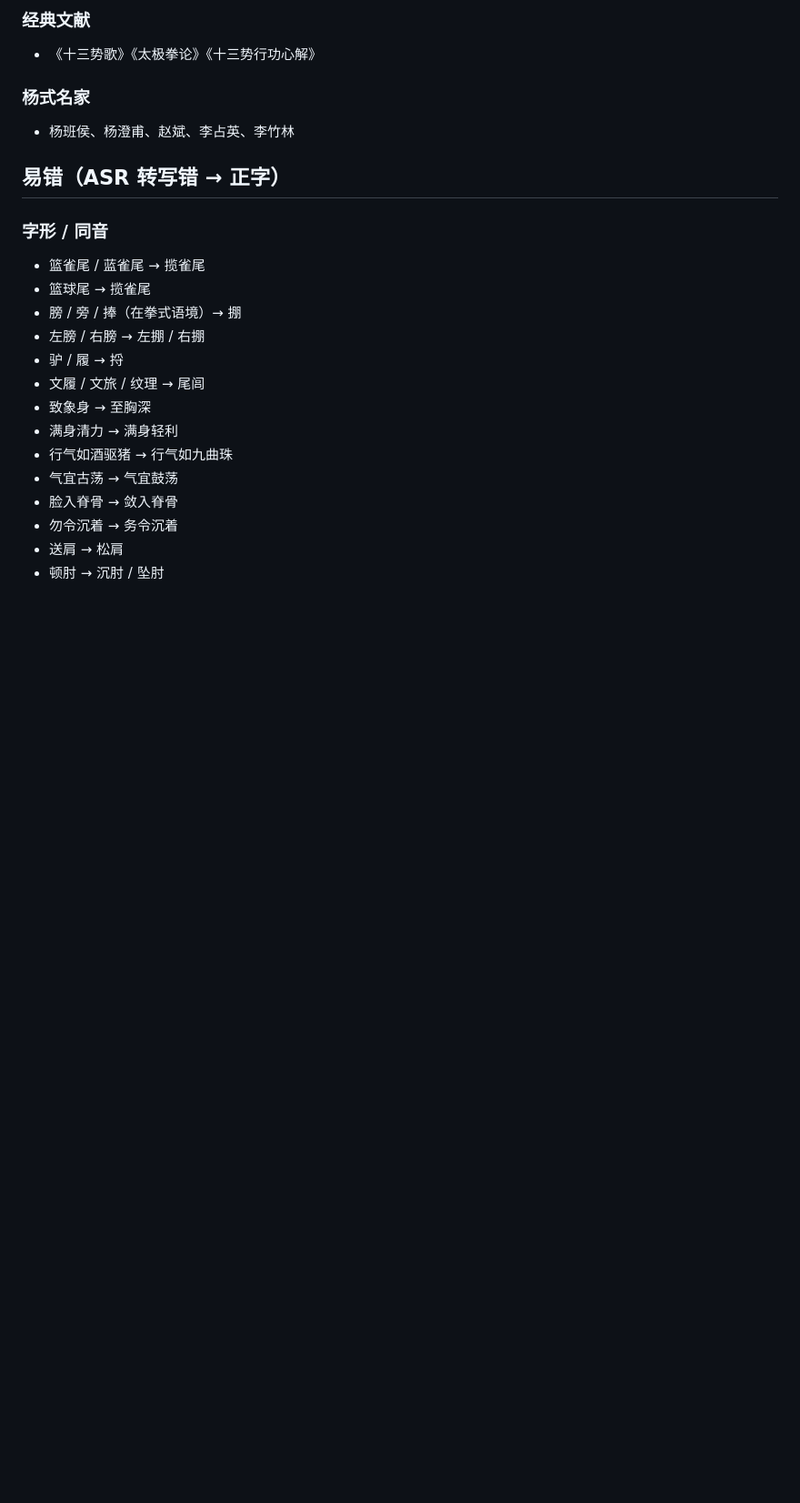
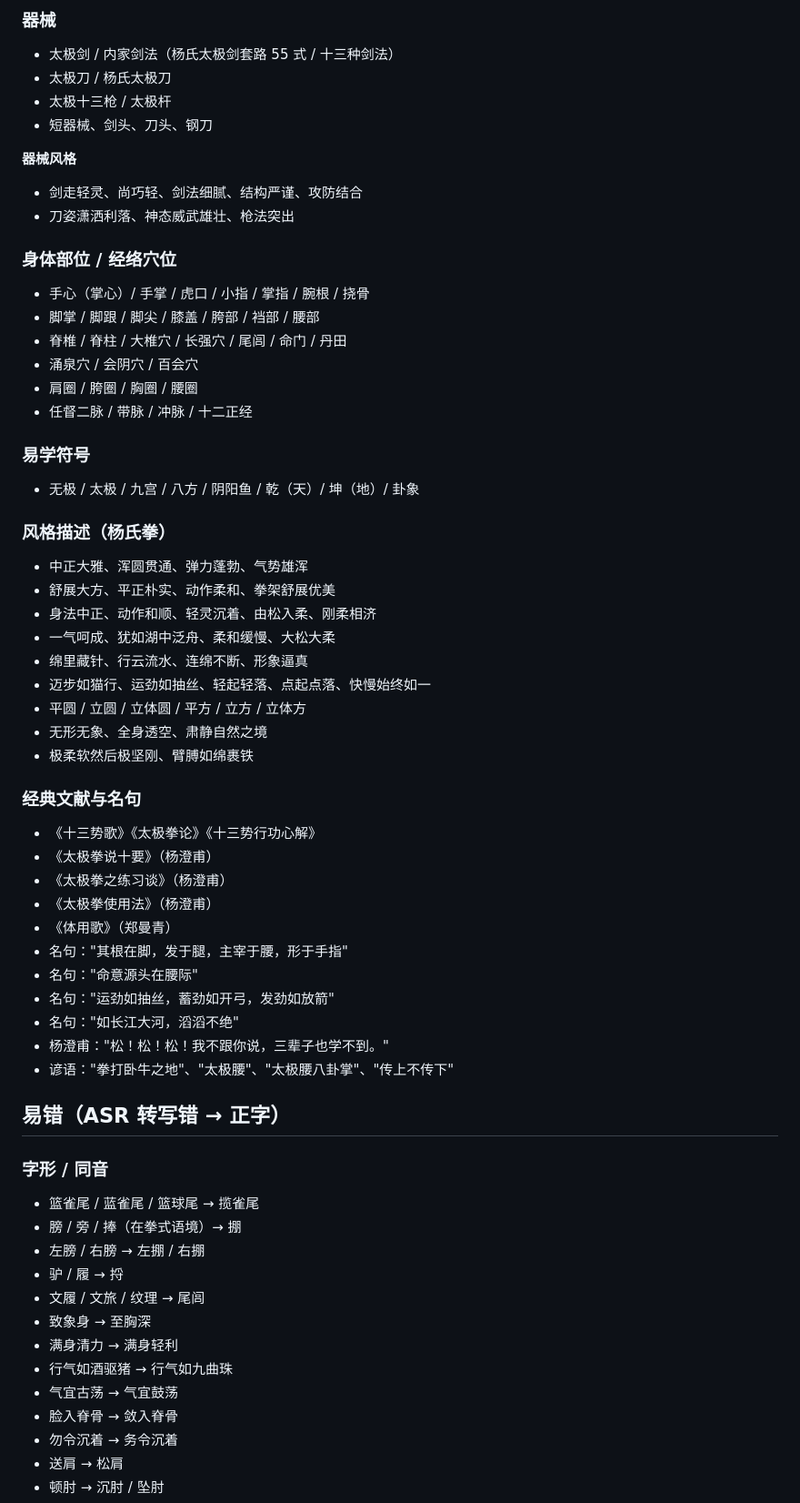
Before and after one commit to shawnwang-sg/agent-skills, a Markdown page: glossary/太极.md, the part around one of its changes. Shown at 91% size. Rendered like a GitHub page; blank space fills up the shorter version.

```diff
--- a/glossary/太极.md
+++ b/glossary/太极.md
@@ -54,15 +144,53 @@
 
-### 经典文献
+### 器械
+- 太极剑 / 内家剑法（杨氏太极剑套路 55 式 / 十三种剑法）
+- 太极刀 / 杨氏太极刀
+- 太极十三枪 / 太极杆
+- 短器械、剑头、刀头、钢刀
+
+**器械风格**
+- 剑走轻灵、尚巧轻、剑法细腻、结构严谨、攻防结合
+- 刀姿潇洒利落、神态威武雄壮、枪法突出
+
+### 身体部位 / 经络穴位
+- 手心（掌心）/ 手掌 / 虎口 / 小指 / 掌指 / 腕根 / 挠骨
+- 脚掌 / 脚跟 / 脚尖 / 膝盖 / 胯部 / 裆部 / 腰部
+- 脊椎 / 脊柱 / 大椎穴 / 长强穴 / 尾闾 / 命门 / 丹田
+- 涌泉穴 / 会阴穴 / 百会穴
+- 肩圈 / 胯圈 / 胸圈 / 腰圈
+- 任督二脉 / 带脉 / 冲脉 / 十二正经
+
+### 易学符号
+- 无极 / 太极 / 九宫 / 八方 / 阴阳鱼 / 乾（天）/ 坤（地）/ 卦象
+
+### 风格描述（杨氏拳）
+- 中正大雅、浑圆贯通、弹力蓬勃、气势雄浑
+- 舒展大方、平正朴实、动作柔和、拳架舒展优美
+- 身法中正、动作和顺、轻灵沉着、由松入柔、刚柔相济
+- 一气呵成、犹如湖中泛舟、柔和缓慢、大松大柔
+- 绵里藏针、行云流水、连绵不断、形象逼真
+- 迈步如猫行、运劲如抽丝、轻起轻落、点起点落、快慢始终如一
+- 平圆 / 立圆 / 立体圆 / 平方 / 立方 / 立体方
+- 无形无象、全身透空、肃静自然之境
+- 极柔软然后极坚刚、臂膊如绵裹铁
+
+### 经典文献与名句
 - 《十三势歌》《太极拳论》《十三势行功心解》
-
-### 杨式名家
-- 杨班侯、杨澄甫、赵斌、李占英、李竹林
+- 《太极拳说十要》（杨澄甫）
+- 《太极拳之练习谈》（杨澄甫）
+- 《太极拳使用法》（杨澄甫）
+- 《体用歌》（郑曼青）
+- 名句："其根在脚，发于腿，主宰于腰，形于手指"
+- 名句："命意源头在腰际"
+- 名句："运劲如抽丝，蓄劲如开弓，发劲如放箭"
+- 名句："如长江大河，滔滔不绝"
+- 杨澄甫："松！松！松！我不跟你说，三辈子也学不到。"
+- 谚语："拳打卧牛之地"、"太极腰"、"太极腰八卦掌"、"传上不传下"
 
 ## 易错（ASR 转写错 → 正字）
 
 ### 字形 / 同音
-- 篮雀尾 / 蓝雀尾 → 揽雀尾
-- 篮球尾 → 揽雀尾
+- 篮雀尾 / 蓝雀尾 / 篮球尾 → 揽雀尾
 - 膀 / 旁 / 捧（在拳式语境）→ 掤
 - 左膀 / 右膀 → 左掤 / 右掤
 - 驴 / 履 → 捋
```
Also changed, not shown: other parts of glossary/太极.md (+121 -30 lines).
